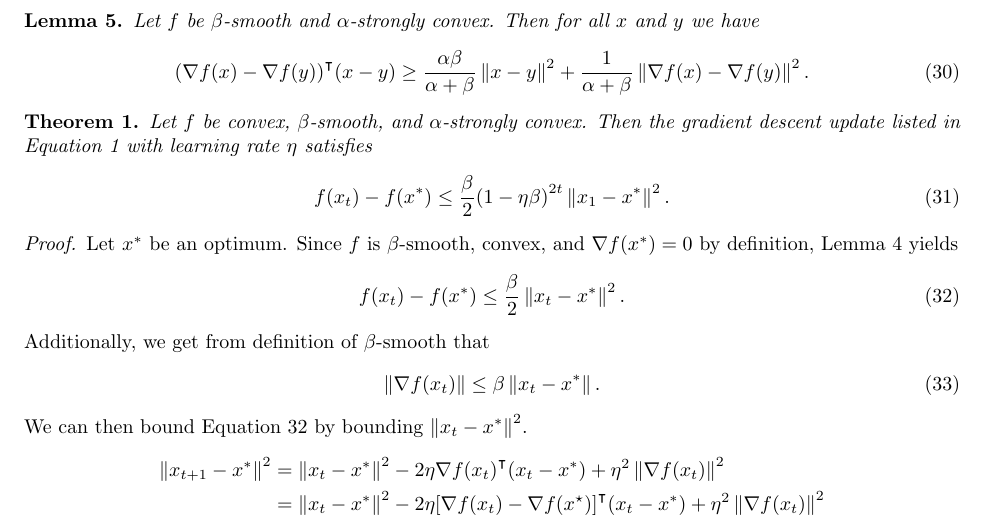
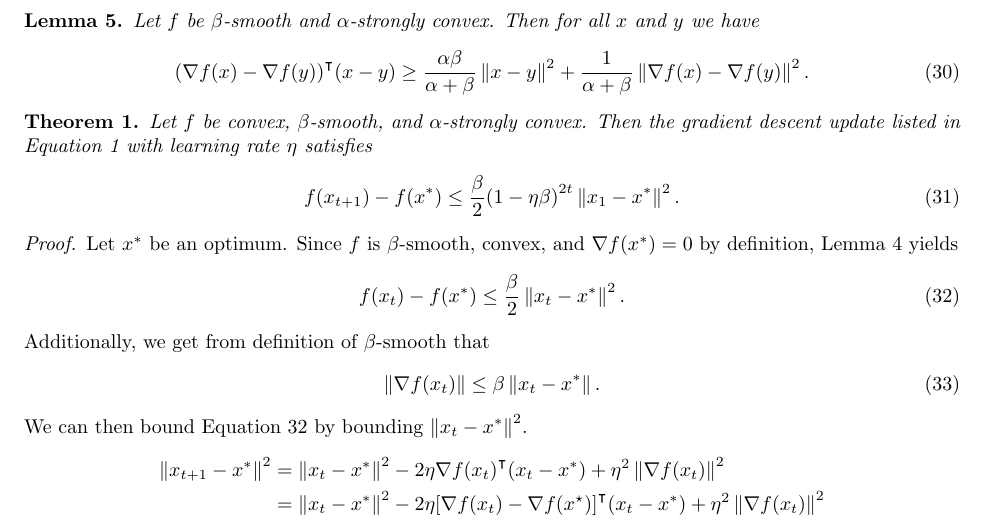
Before and after one commit to zachross015/shaper_research, a LaTeX document (main.tex): part of page 6 of 7, cut so that both start at the same text. Compiled offline with pdfLaTeX.

Commit message:
Fixed typo

```diff
--- a/main.tex
+++ b/main.tex
@@ -389,7 +389,7 @@ at $y \in \R^n$
     gradient descent update listed in Equation~\ref{eq:gd} with learning rate
     $\eta$ satisfies
     \begin{equation}
-        f(x_t) - f(x^*) \leq \frac{\beta}{2} {\left( 1 - \eta \beta
+        f(x_{t+1}) - f(x^*) \leq \frac{\beta}{2} {\left( 1 - \eta \beta
         \right)}^{2t} \norm{x_1 - x^*}^2.
     \end{equation}
 \end{theorem}
```
